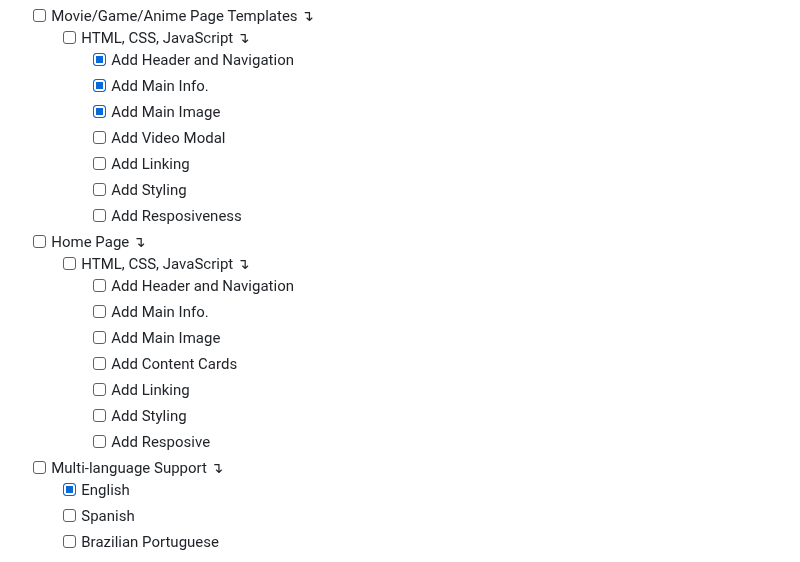
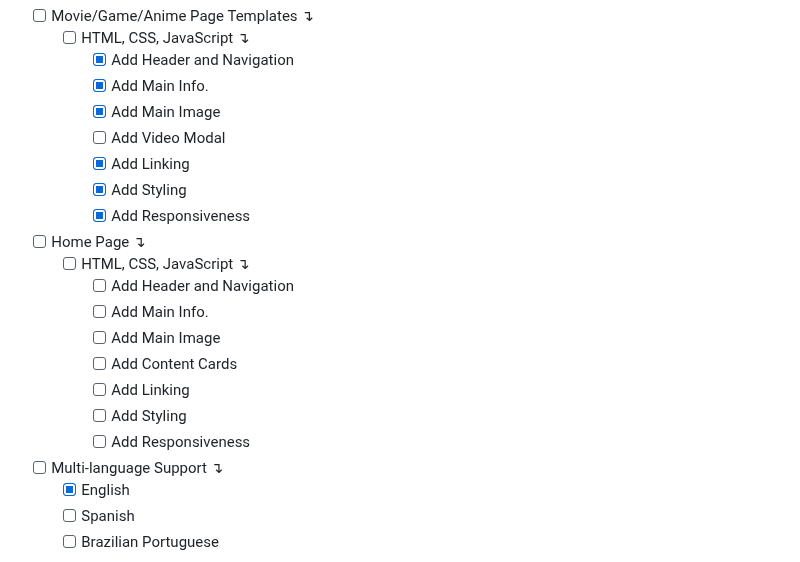
Before and after one commit to juletopi/The_Content-Cove_Project, a Markdown page: README.md, the part around the change. Rendered like a GitHub page.

```diff
--- a/README.md
+++ b/README.md
@@ -89,9 +89,9 @@ website for trailers and synopses of movies, games, anime and much more!
         - [X] Add Main Info.
         - [X] Add Main Image
         - [ ] Add Video Modal
-        - [ ] Add Linking
-        - [ ] Add Styling
-        - [ ] Add Resposiveness
+        - [X] Add Linking
+        - [X] Add Styling
+        - [X] Add Responsiveness
 - [ ] Home Page ↴
     - [ ] HTML, CSS, JavaScript ↴
         - [ ] Add Header and Navigation
@@ -100,7 +100,7 @@ website for trailers and synopses of movies, games, anime and much more!
         - [ ] Add Content Cards
         - [ ] Add Linking
         - [ ] Add Styling
-        - [ ] Add Resposive
+        - [ ] Add Responsiveness
 - [ ] Multi-language Support ↴
     - [X] English
     - [ ] Spanish
```
